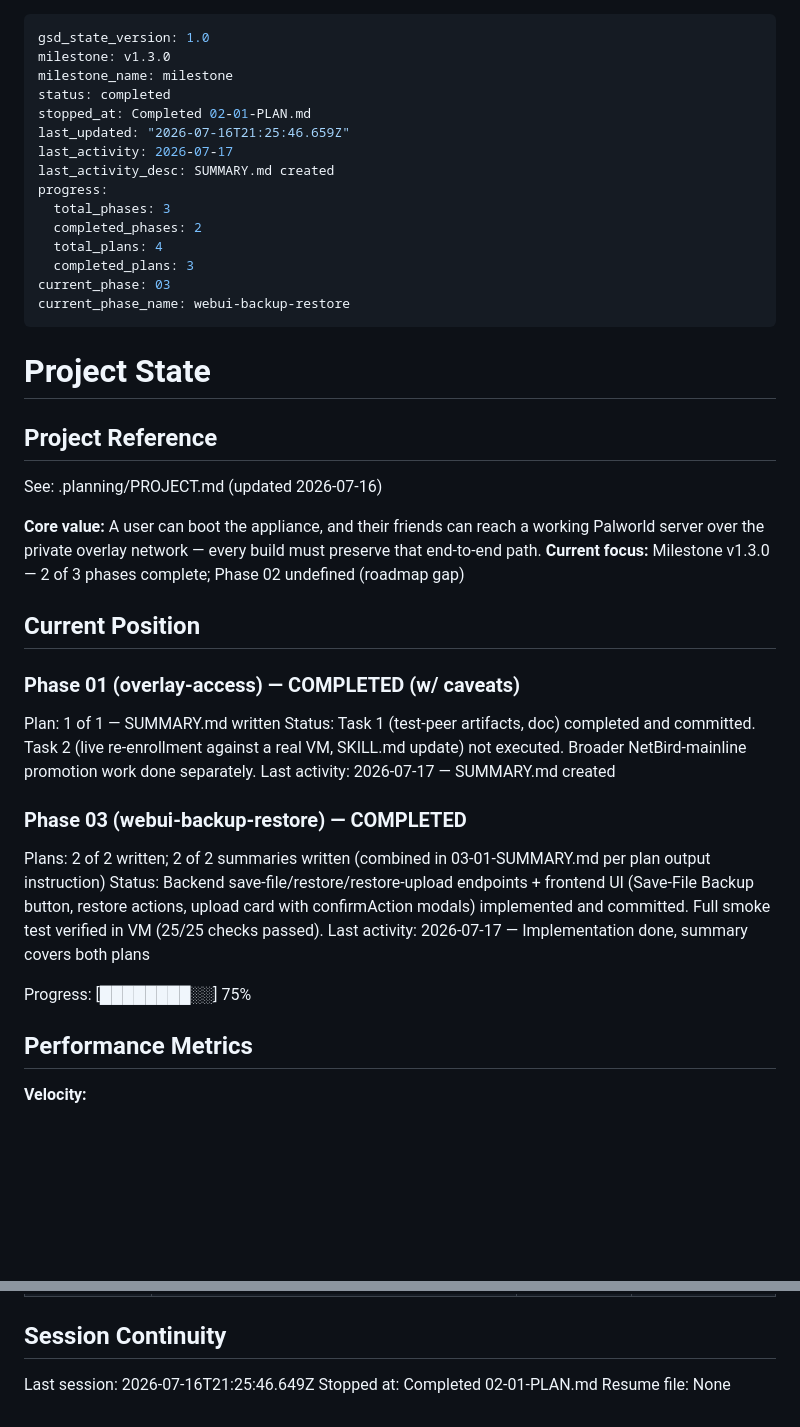
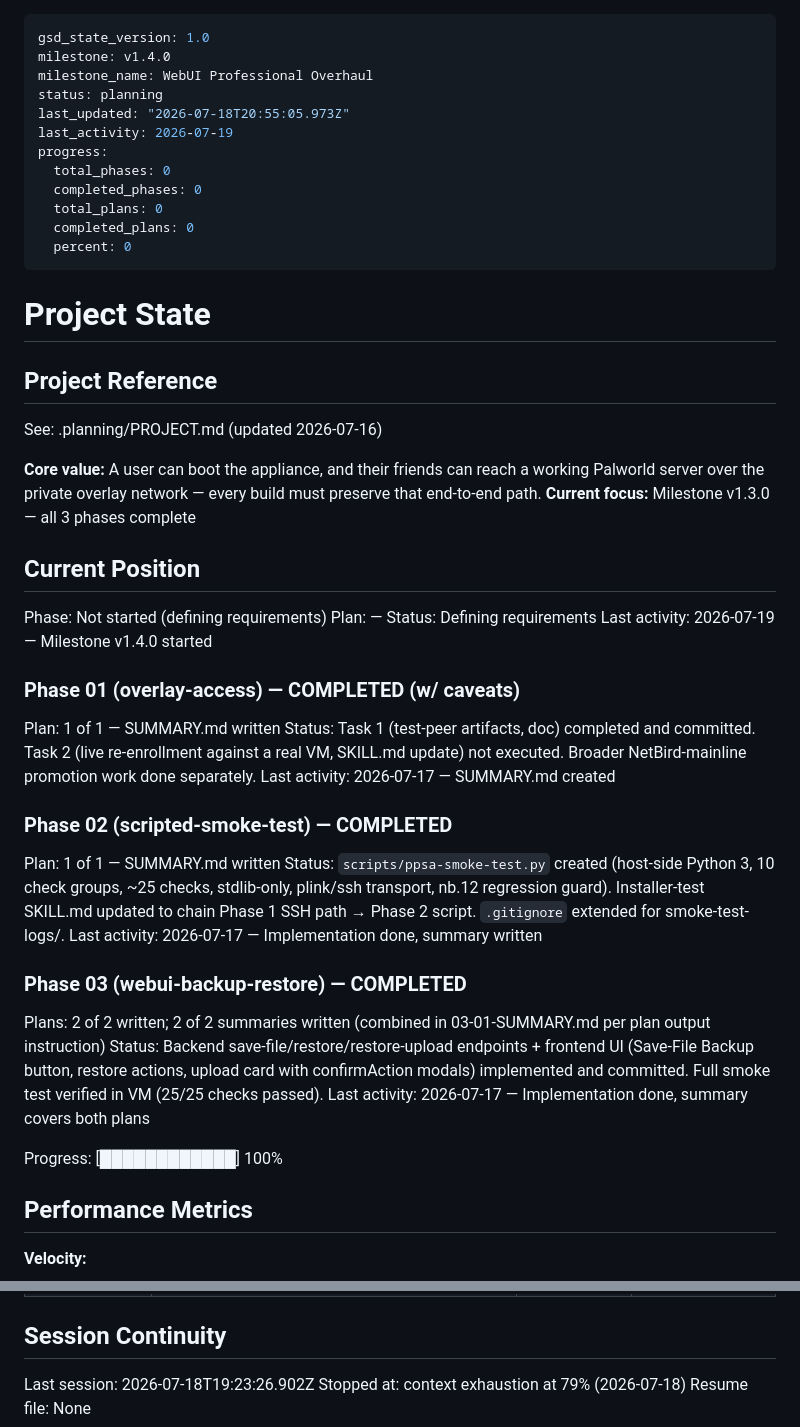
Before and after one commit to kaiser62/ppsa, a Markdown page: .planning/STATE.md, 2 parts joined by grey strips. Rendered like a GitHub page; blank space fills up the shorter version.

```diff
--- a/.planning/STATE.md
+++ b/.planning/STATE.md
@@ -1,19 +1,16 @@
 ---
 gsd_state_version: 1.0
-milestone: v1.3.0
-milestone_name: milestone
-status: completed
-stopped_at: Completed 02-01-PLAN.md
-last_updated: "2026-07-16T21:25:46.659Z"
-last_activity: 2026-07-17
-last_activity_desc: SUMMARY.md created
+milestone: v1.4.0
+milestone_name: WebUI Professional Overhaul
+status: planning
+last_updated: "2026-07-18T20:55:05.973Z"
+last_activity: 2026-07-19
 progress:
-  total_phases: 3
-  completed_phases: 2
-  total_plans: 4
-  completed_plans: 3
-current_phase: 03
-current_phase_name: webui-backup-restore
+  total_phases: 0
+  completed_phases: 0
+  total_plans: 0
+  completed_plans: 0
+  percent: 0
 ---
 
 # Project State
@@ -23,9 +20,14 @@ current_phase_name: webui-backup-restore
 See: .planning/PROJECT.md (updated 2026-07-16)
 
 **Core value:** A user can boot the appliance, and their friends can reach a working Palworld server over the private overlay network — every build must preserve that end-to-end path.
-**Current focus:** Milestone v1.3.0 — 2 of 3 phases complete; Phase 02 undefined (roadmap gap)
+**Current focus:** Milestone v1.3.0 — all 3 phases complete
 
 ## Current Position
+
+Phase: Not started (defining requirements)
+Plan: —
+Status: Defining requirements
+Last activity: 2026-07-19 — Milestone v1.4.0 started
 
 ### Phase 01 (overlay-access) — COMPLETED (w/ caveats)
 
@@ -33,13 +35,19 @@ Plan: 1 of 1 — SUMMARY.md written
 Status: Task 1 (test-peer artifacts, doc) completed and committed. Task 2 (live re-enrollment against a real VM, SKILL.md update) not executed. Broader NetBird-mainline promotion work done separately.
 Last activity: 2026-07-17 — SUMMARY.md created
 
+### Phase 02 (scripted-smoke-test) — COMPLETED
+
+Plan: 1 of 1 — SUMMARY.md written
+Status: `scripts/ppsa-smoke-test.py` created (host-side Python 3, 10 check groups, ~25 checks, stdlib-only, plink/ssh transport, nb.12 regression guard). Installer-test SKILL.md updated to chain Phase 1 SSH path → Phase 2 script. `.gitignore` extended for smoke-test-logs/.
+Last activity: 2026-07-17 — Implementation done, summary written
+
 ### Phase 03 (webui-backup-restore) — COMPLETED
 
 Plans: 2 of 2 written; 2 of 2 summaries written (combined in 03-01-SUMMARY.md per plan output instruction)
 Status: Backend save-file/restore/restore-upload endpoints + frontend UI (Save-File Backup button, restore actions, upload card with confirmAction modals) implemented and committed. Full smoke test verified in VM (25/25 checks passed).
 Last activity: 2026-07-17 — Implementation done, summary covers both plans
 
-Progress: [████████░░] 75%
+Progress: [████████████] 100%
 
 ## Performance Metrics
 
@@ -103,6 +111,6 @@ Items acknowledged and carried forward from previous milestone close:
 
 ## Session Continuity
 
-Last session: 2026-07-16T21:25:46.649Z
-Stopped at: Completed 02-01-PLAN.md
+Last session: 2026-07-18T19:23:26.902Z
+Stopped at: context exhaustion at 79% (2026-07-18)
 Resume file: None
```
Also changed, not shown: .planning/PROJECT.md (+20 -11 lines).
